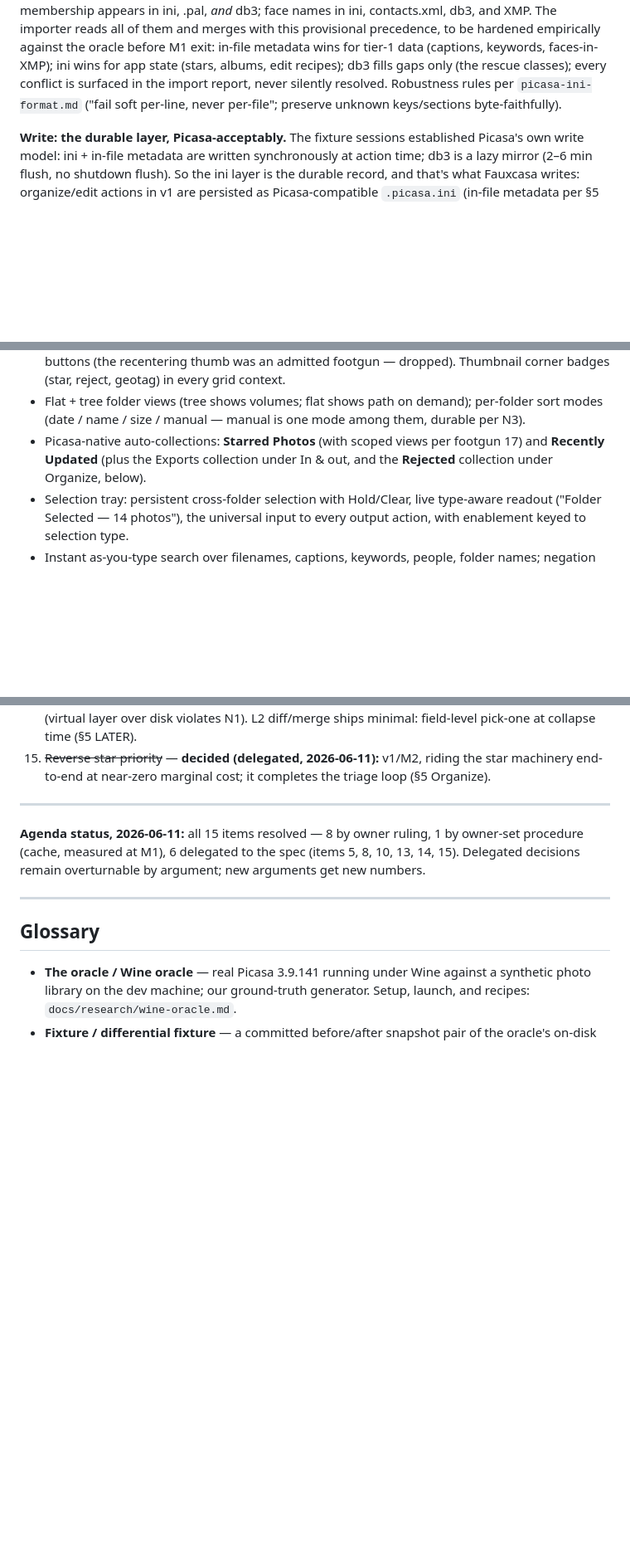
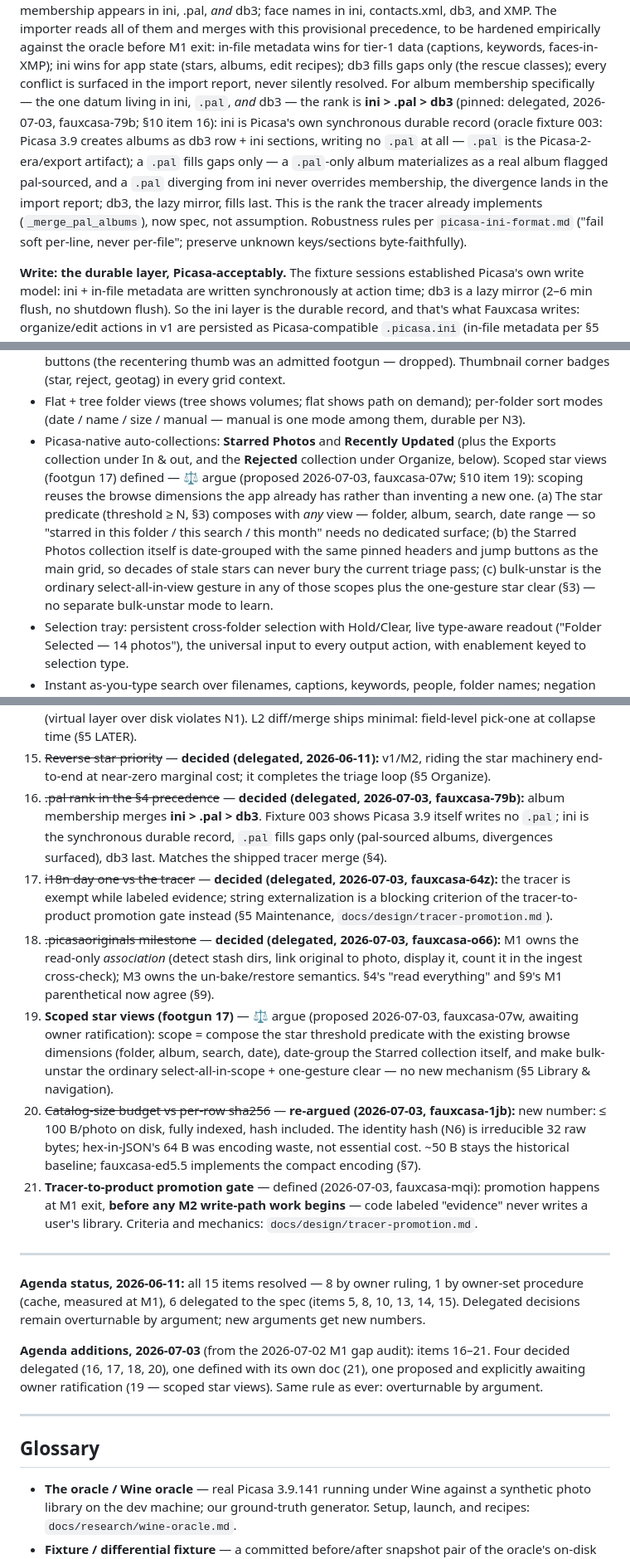
Before and after one commit to maphew/fauxcasa, a Markdown page: docs/product-spec.md, 3 parts joined by grey strips. Shown at 83% size. Rendered like a GitHub page; blank space fills up the shorter version.

Commit message:
docs(spec): five M1-audit rulings — .pal rank, i18n exemption, .picasaoriginals split, scoped star views, catalog-size renumber (fauxcasa-79b, -64z, -o66, -07w, -1jb)
Section 10 gains items 16-21. Four decided delegated, one defined with its
own doc (mqi), one proposed awaiting owner ratification (07w scoped star
views, flagged with the argue marker).

Co-Authored-By: Claude Fable 5 <noreply@anthropic.com>
Claude-Session: https://claude.ai/code/session_01WGczdpnLL33GVjLQZoU4rE

```diff
--- a/docs/product-spec.md
+++ b/docs/product-spec.md
@@ -371,7 +371,16 @@ precedence, to be hardened empirically against the oracle before M1 exit:
 in-file metadata wins for tier-1 data (captions, keywords, faces-in-XMP);
 ini wins for app state (stars, albums, edit recipes); db3 fills gaps only
 (the rescue classes); every conflict is surfaced in the import report, never
-silently resolved. Robustness rules per `picasa-ini-format.md` ("fail soft
+silently resolved. For album membership specifically — the one datum living
+in ini, `.pal`, *and* db3 — the rank is **ini > .pal > db3** (pinned:
+delegated, 2026-07-03, fauxcasa-79b; §10 item 16): ini is Picasa's own
+synchronous durable record (oracle fixture 003: Picasa 3.9 creates albums
+as db3 row + ini sections, writing no `.pal` at all — `.pal` is the
+Picasa-2-era/export artifact); a `.pal` fills gaps only — a `.pal`-only
+album materializes as a real album flagged pal-sourced, and a `.pal`
+diverging from ini never overrides membership, the divergence lands in the
+import report; db3, the lazy mirror, fills last. This is the rank the
+tracer already implements (`_merge_pal_albums`), now spec, not assumption. Robustness rules per `picasa-ini-format.md` ("fail soft
 per-line, never per-file"; preserve unknown keys/sections byte-faithfully).
 
 **Write: the durable layer, Picasa-acceptably.** The fixture sessions
@@ -442,9 +451,19 @@ Library & navigation
 - Flat + tree folder views (tree shows volumes; flat shows path on demand);
   per-folder sort modes (date / name / size / manual — manual is one mode
   among them, durable per N3).
-- Picasa-native auto-collections: **Starred Photos** (with scoped views per
-  footgun 17) and **Recently Updated** (plus the Exports collection under
-  In & out, and the **Rejected** collection under Organize, below).
+- Picasa-native auto-collections: **Starred Photos** and **Recently
+  Updated** (plus the Exports collection under In & out, and the
+  **Rejected** collection under Organize, below). Scoped star views
+  (footgun 17) defined — ⚖ argue (proposed 2026-07-03, fauxcasa-07w; §10
+  item 19): scoping reuses the browse dimensions the app already has
+  rather than inventing a new one. (a) The star predicate (threshold ≥ N,
+  §3) composes with *any* view — folder, album, search, date range — so
+  "starred in this folder / this search / this month" needs no dedicated
+  surface; (b) the Starred Photos collection itself is date-grouped with
+  the same pinned headers and jump buttons as the main grid, so decades of
+  stale stars can never bury the current triage pass; (c) bulk-unstar is
+  the ordinary select-all-in-view gesture in any of those scopes plus the
+  one-gesture star clear (§3) — no separate bulk-unstar mode to learn.
 - Selection tray: persistent cross-folder selection with Hold/Clear, live
   type-aware readout ("Folder Selected — 14 photos"), the universal input to
   every output action, with enablement keyed to selection type.
@@ -964,6 +994,39 @@ items. Argue here, then edit the spec.
 15. ~~Reverse star priority~~ — **decided (delegated, 2026-06-11):** v1/M2,
     riding the star machinery end-to-end at near-zero marginal cost; it
     completes the triage loop (§5 Organize).
+16. ~~.pal rank in the §4 precedence~~ — **decided (delegated, 2026-07-03,
+    fauxcasa-79b):** album membership merges **ini > .pal > db3**. Fixture
+    003 shows Picasa 3.9 itself writes no `.pal`; ini is the synchronous
+    durable record, `.pal` fills gaps only (pal-sourced albums,
+    divergences surfaced), db3 last. Matches the shipped tracer merge
+    (§4).
+17. ~~i18n day one vs the tracer~~ — **decided (delegated, 2026-07-03,
+    fauxcasa-64z):** the tracer is exempt while labeled evidence; string
+    externalization is a blocking criterion of the tracer-to-product
+    promotion gate instead (§5 Maintenance,
+    `docs/design/tracer-promotion.md`).
+18. ~~.picasaoriginals milestone~~ — **decided (delegated, 2026-07-03,
+    fauxcasa-o66):** M1 owns the read-only *association* (detect stash
+    dirs, link original to photo, display it, count it in the ingest
+    cross-check); M3 owns the un-bake/restore semantics. §4's "read
+    everything" and §9's M1 parenthetical now agree (§9).
+19. **Scoped star views (footgun 17)** — ⚖ argue (proposed 2026-07-03,
+    fauxcasa-07w, awaiting owner ratification): scope = compose the star
+    threshold predicate with the existing browse dimensions (folder,
+    album, search, date), date-group the Starred collection itself, and
+    make bulk-unstar the ordinary select-all-in-scope + one-gesture clear
+    — no new mechanism (§5 Library & navigation).
+20. ~~Catalog-size budget vs per-row sha256~~ — **re-argued (2026-07-03,
+    fauxcasa-1jb):** new number: ≤ 100 B/photo on disk, fully indexed,
+    hash included. The identity hash (N6) is irreducible 32 raw bytes;
+    hex-in-JSON's 64 B was encoding waste, not essential cost. ~50 B
+    stays the historical baseline; fauxcasa-ed5.5 implements the compact
+    encoding (§7).
+21. **Tracer-to-product promotion gate** — defined (2026-07-03,
+    fauxcasa-mqi): promotion happens at M1 exit, **before any M2
+    write-path work begins** — code labeled "evidence" never writes a
+    user's library. Criteria and mechanics:
+    `docs/design/tracer-promotion.md`.
 
 ---
 
@@ -971,6 +1034,11 @@ items. Argue here, then edit the spec.
 by owner-set procedure (cache, measured at M1), 6 delegated to the spec
 (items 5, 8, 10, 13, 14, 15). Delegated decisions remain overturnable by
 argument; new arguments get new numbers.
+
+**Agenda additions, 2026-07-03** (from the 2026-07-02 M1 gap audit): items
+16–21. Four decided delegated (16, 17, 18, 20), one defined with its own
+doc (21), one proposed and explicitly awaiting owner ratification (19 —
+scoped star views). Same rule as ever: overturnable by argument.
 
 ---
 
```
Also changed, not shown: other parts of docs/product-spec.md (+16 -5 lines).
